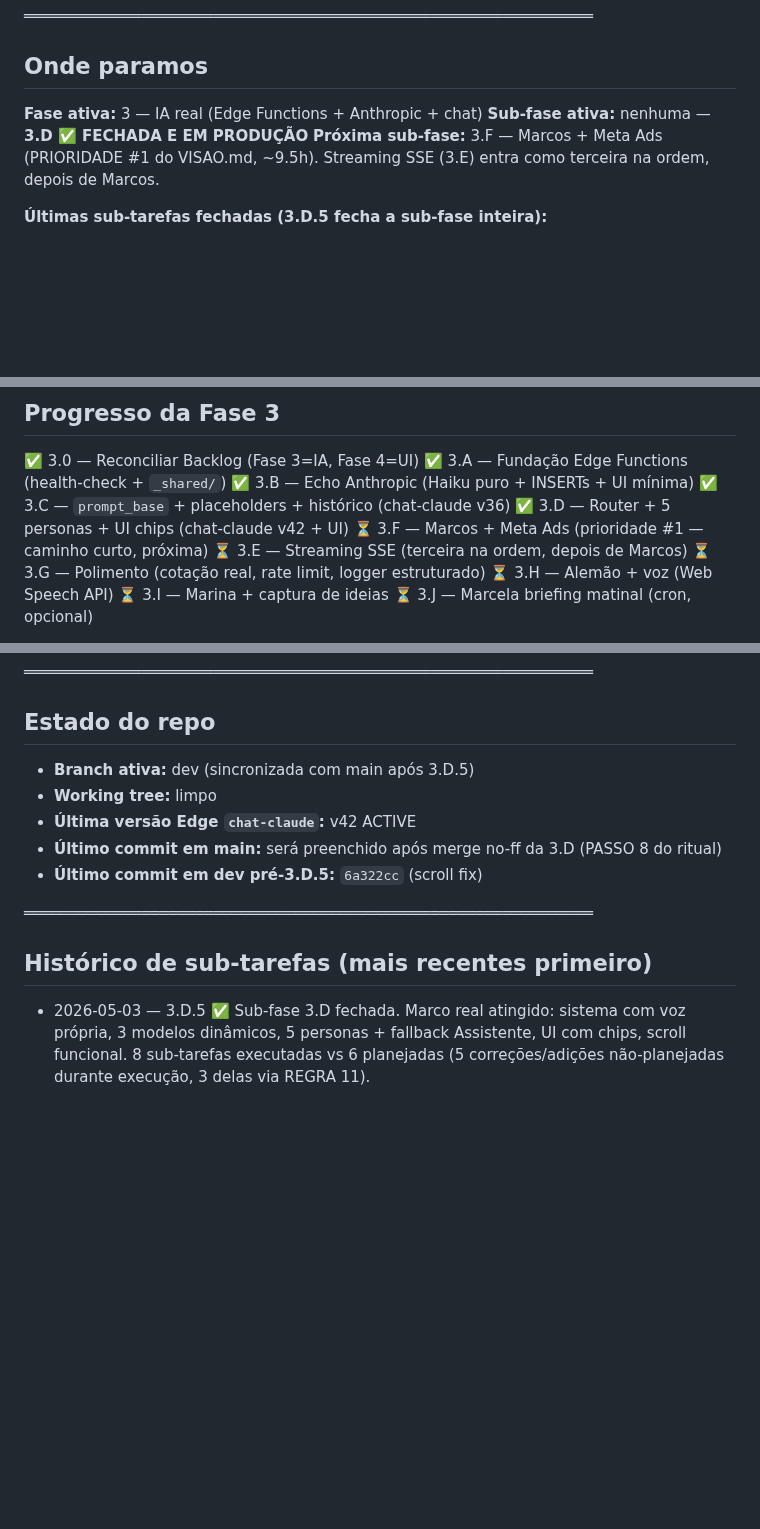
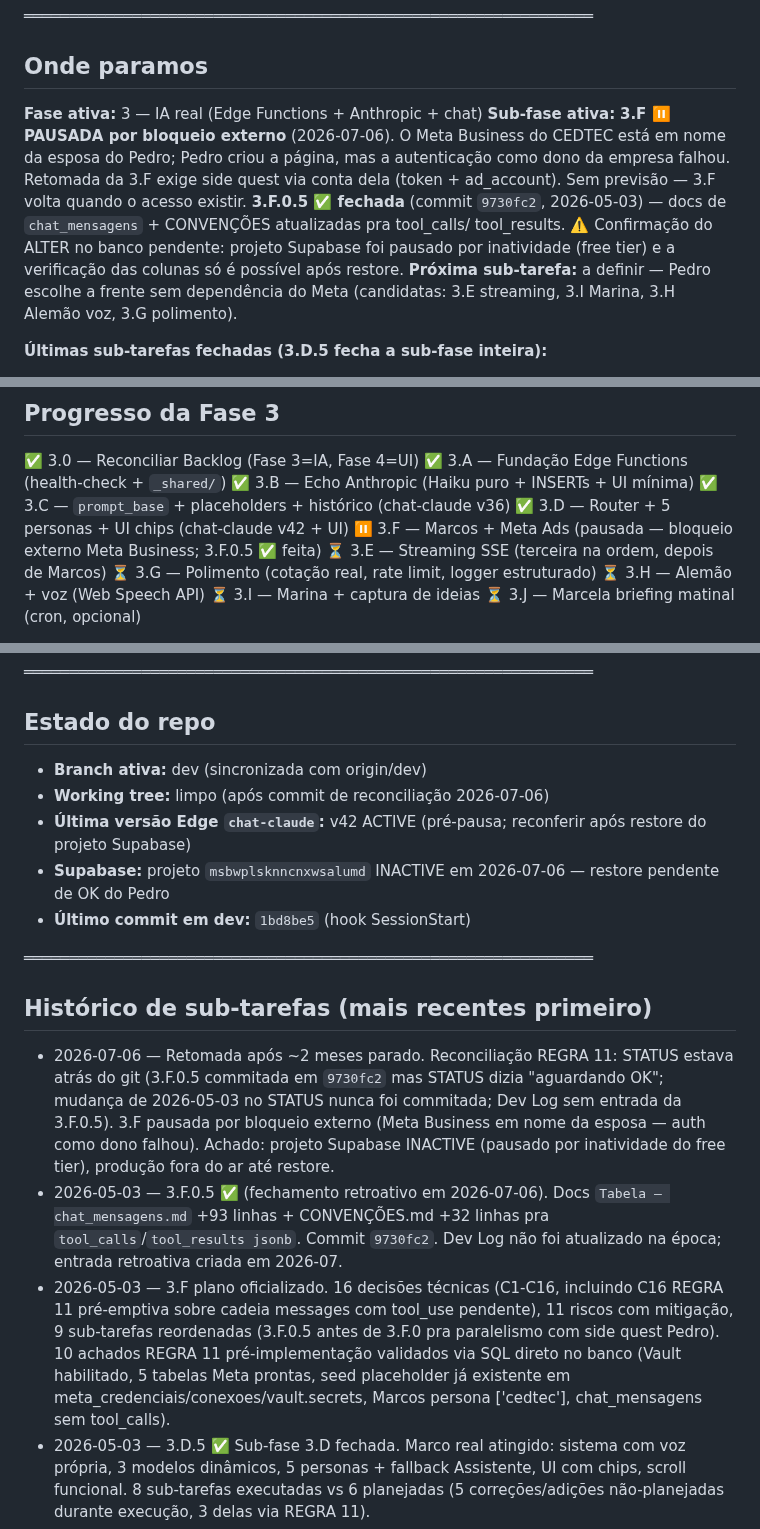
Before and after one commit to pedropertel/assistente-v4, a Markdown page: STATUS.md, 3 parts joined by grey strips. GitHub-like rendering; blank space fills up the shorter version.

Commit message:
docs(3.F): reconciliação REGRA 11 — fechamento retroativo 3.F.0.5, pausa oficial da 3.F (bloqueio Meta Business), achado Supabase INACTIVE
Co-Authored-By: Claude Fable 5 <noreply@anthropic.com>

```diff
--- a/STATUS.md
+++ b/STATUS.md
@@ -13,10 +13,20 @@
 ## Onde paramos
 
 **Fase ativa:** 3 — IA real (Edge Functions + Anthropic + chat)
-**Sub-fase ativa:** nenhuma — **3.D ✅ FECHADA E EM PRODUÇÃO**
-**Próxima sub-fase:** 3.F — Marcos + Meta Ads (PRIORIDADE #1
-do VISAO.md, ~9.5h). Streaming SSE (3.E) entra como terceira
-na ordem, depois de Marcos.
+**Sub-fase ativa:** **3.F ⏸️ PAUSADA por bloqueio externo**
+(2026-07-06). O Meta Business do CEDTEC está em nome da esposa
+do Pedro; Pedro criou a página, mas a autenticação como dono
+da empresa falhou. Retomada da 3.F exige side quest via conta
+dela (token + ad_account). Sem previsão — 3.F volta quando o
+acesso existir.
+**3.F.0.5 ✅ fechada** (commit `9730fc2`, 2026-05-03) — docs
+de `chat_mensagens` + CONVENÇÕES atualizadas pra tool_calls/
+tool_results. ⚠️ Confirmação do ALTER no banco pendente:
+projeto Supabase foi pausado por inatividade (free tier) e a
+verificação das colunas só é possível após restore.
+**Próxima sub-tarefa:** a definir — Pedro escolhe a frente
+sem dependência do Meta (candidatas: 3.E streaming, 3.I Marina,
+3.H Alemão voz, 3.G polimento).
 
 **Últimas sub-tarefas fechadas (3.D.5 fecha a sub-fase inteira):**
 
@@ -50,7 +60,7 @@ futuros.
 ✅ 3.B — Echo Anthropic (Haiku puro + INSERTs + UI mínima)
 ✅ 3.C — `prompt_base` + placeholders + histórico (chat-claude v36)
 ✅ 3.D — Router + 5 personas + UI chips (chat-claude v42 + UI)
-⏳ 3.F — Marcos + Meta Ads (prioridade #1 — caminho curto, próxima)
+⏸️ 3.F — Marcos + Meta Ads (pausada — bloqueio externo Meta Business; 3.F.0.5 ✅ feita)
 ⏳ 3.E — Streaming SSE (terceira na ordem, depois de Marcos)
 ⏳ 3.G — Polimento (cotação real, rate limit, logger estruturado)
 ⏳ 3.H — Alemão + voz (Web Speech API)
@@ -70,17 +80,40 @@ Opus temperature, chip Assistente fallback, scroll cascata).
 
 ## Estado do repo
 
-- **Branch ativa:** dev (sincronizada com main após 3.D.5)
-- **Working tree:** limpo
-- **Última versão Edge `chat-claude`:** v42 ACTIVE
-- **Último commit em main:** será preenchido após merge no-ff
-  da 3.D (PASSO 8 do ritual)
-- **Último commit em dev pré-3.D.5:** `6a322cc` (scroll fix)
+- **Branch ativa:** dev (sincronizada com origin/dev)
+- **Working tree:** limpo (após commit de reconciliação 2026-07-06)
+- **Última versão Edge `chat-claude`:** v42 ACTIVE (pré-pausa;
+  reconferir após restore do projeto Supabase)
+- **Supabase:** projeto `msbwplsknncnxwsalumd` INACTIVE em
+  2026-07-06 — restore pendente de OK do Pedro
+- **Último commit em dev:** `1bd8be5` (hook SessionStart)
 
 ═══════════════════════════════════════════════════════════════
 
 ## Histórico de sub-tarefas (mais recentes primeiro)
 
+- 2026-07-06 — Retomada após ~2 meses parado. Reconciliação
+  REGRA 11: STATUS estava atrás do git (3.F.0.5 commitada em
+  `9730fc2` mas STATUS dizia "aguardando OK"; mudança de
+  2026-05-03 no STATUS nunca foi commitada; Dev Log sem entrada
+  da 3.F.0.5). 3.F pausada por bloqueio externo (Meta Business
+  em nome da esposa — auth como dono falhou). Achado: projeto
+  Supabase INACTIVE (pausado por inatividade do free tier),
+  produção fora do ar até restore.
+- 2026-05-03 — 3.F.0.5 ✅ (fechamento retroativo em 2026-07-06).
+  Docs `Tabela — chat_mensagens.md` +93 linhas + CONVENÇÕES.md
+  +32 linhas pra `tool_calls`/`tool_results jsonb`. Commit
+  `9730fc2`. Dev Log não foi atualizado na época; entrada
+  retroativa criada em 2026-07.
+- 2026-05-03 — 3.F plano oficializado. 16 decisões técnicas
+  (C1-C16, incluindo C16 REGRA 11 pré-emptiva sobre cadeia
+  messages com tool_use pendente), 11 riscos com mitigação,
+  9 sub-tarefas reordenadas (3.F.0.5 antes de 3.F.0 pra
+  paralelismo com side quest Pedro). 10 achados REGRA 11
+  pré-implementação validados via SQL direto no banco
+  (Vault habilitado, 5 tabelas Meta prontas, seed placeholder
+  já existente em meta_credenciais/conexoes/vault.secrets,
+  Marcos persona ['cedtec'], chat_mensagens sem tool_calls).
 - 2026-05-03 — 3.D.5 ✅ Sub-fase 3.D fechada. Marco real
   atingido: sistema com voz própria, 3 modelos dinâmicos,
   5 personas + fallback Assistente, UI com chips, scroll
```
Also changed, not shown: other parts of STATUS.md (+1 -1 lines), 080 - Dev Log/Dev Log — 2026-07.md (added, +57 -0 lines).
